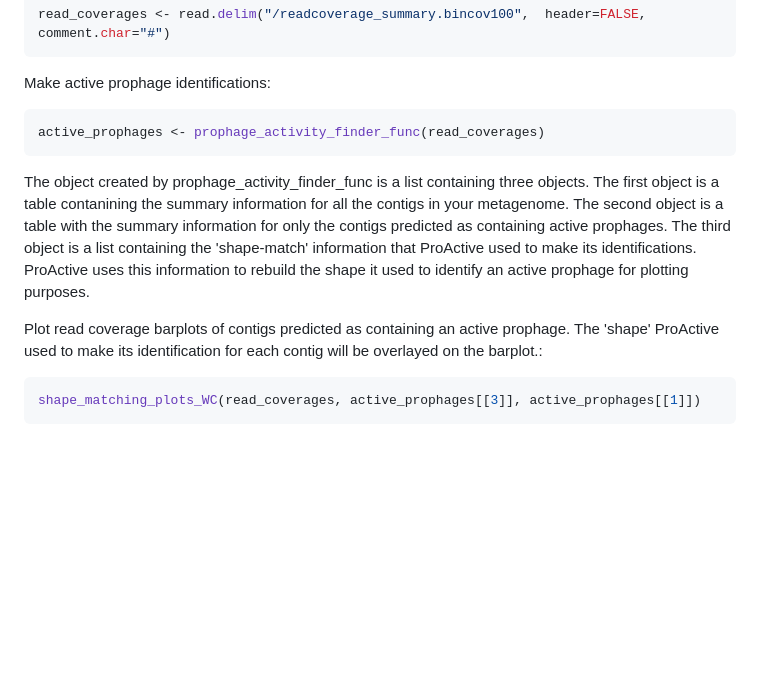
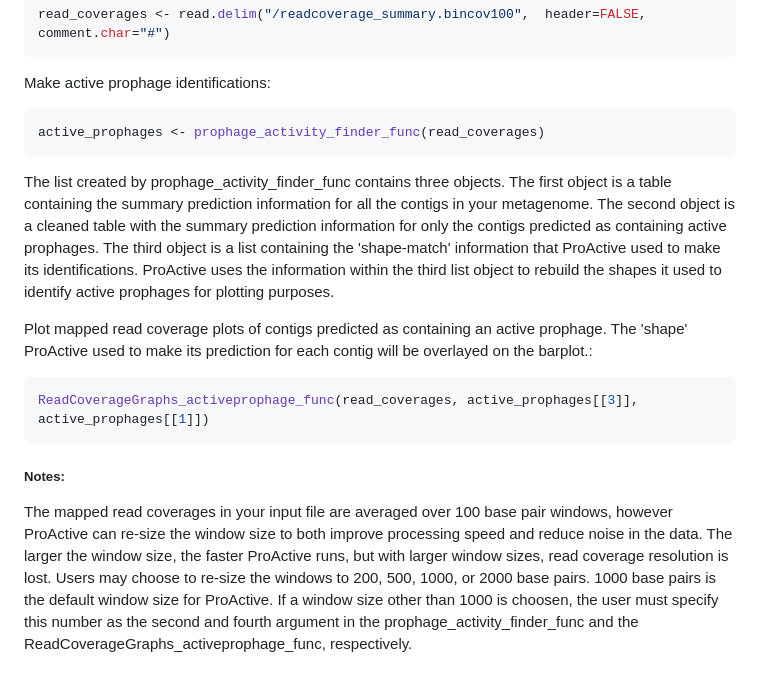
Before and after one commit to jlmaier12/ProActive, a Markdown page: README.md, the part around one of its changes. GitHub-like rendering; blank space fills up the shorter version.

````diff
--- a/README.md
+++ b/README.md
@@ -55,9 +58,12 @@ Make active prophage identifications:
 ```R
 active_prophages <- prophage_activity_finder_func(read_coverages)
 ```
-The object created by prophage_activity_finder_func is a list containing three objects. The first object is a table contanining the summary information for all the contigs in your metagenome. The second object is a table with the summary information for only the contigs predicted as containing active prophages. The third object is a list containing the 'shape-match' information that ProActive used to make its identifications. ProActive uses this information to rebuild the shape it used to identify an active prophage for plotting purposes.
+The list created by prophage_activity_finder_func contains three objects. The first object is a table containing the summary prediction information for all the contigs in your metagenome. The second object is a cleaned table with the summary prediction information for only the contigs predicted as containing active prophages. The third object is a list containing the 'shape-match' information that ProActive used to make its identifications. ProActive uses the information within the third list object to rebuild the shapes it used to identify active prophages for plotting purposes.
 
-Plot read coverage barplots of contigs predicted as containing an active prophage. The 'shape' ProActive used to make its identification for each contig will be overlayed on the barplot.:
+Plot mapped read coverage plots of contigs predicted as containing an active prophage. The 'shape' ProActive used to make its prediction for each contig will be overlayed on the barplot.:
 ```R
-shape_matching_plots_WC(read_coverages, active_prophages[[3]], active_prophages[[1]])
+ReadCoverageGraphs_activeprophage_func(read_coverages, active_prophages[[3]], active_prophages[[1]])
 ```
+
+##### Notes:
+The mapped read coverages in your input file are averaged over 100 base pair windows, however ProActive can re-size the window size to both improve processing speed and reduce noise in the data. The larger the window size, the faster ProActive runs, but with larger window sizes, read coverage resolution is lost. Users may choose to re-size the windows to 200, 500, 1000, or 2000 base pairs. 1000 base pairs is the default window size for ProActive. If a window size other than 1000 is choosen, the user must specify this number as the second and fourth argument in the prophage_activity_finder_func and the ReadCoverageGraphs_activeprophage_func, respectively.
````
Also changed, not shown: other parts of README.md (+11 -8 lines).
